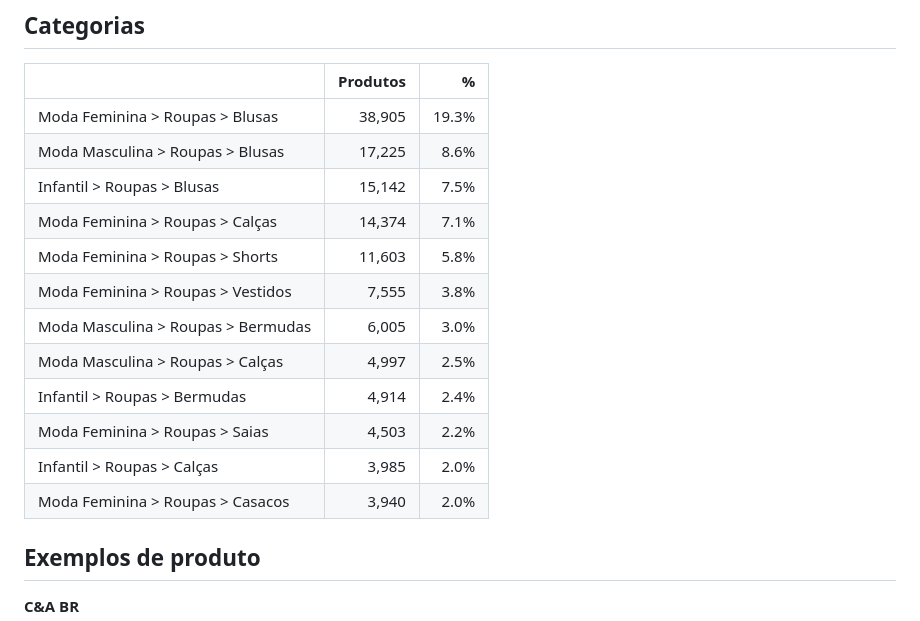
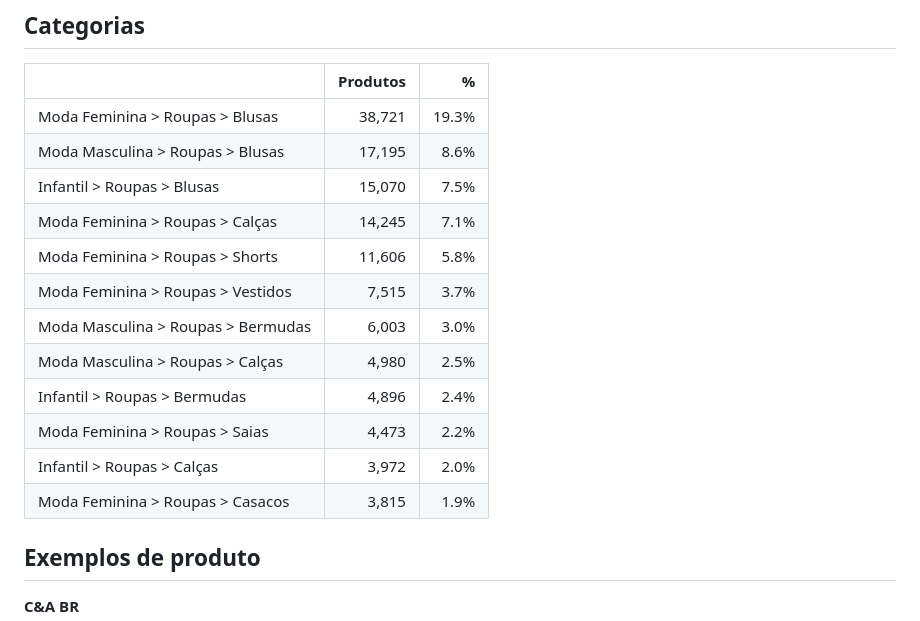
Before and after one commit to diegotesch/market-filter, a Markdown page: output/panorama.md, the part around one of its changes. GitHub-like rendering.

```diff
--- a/output/panorama.md
+++ b/output/panorama.md
@@ -54,18 +54,18 @@
 
 | | Produtos | % |
 |---|---:|---:|
-| Moda Feminina > Roupas > Blusas | 38,905 | 19.3% |
-| Moda Masculina > Roupas > Blusas | 17,225 | 8.6% |
-| Infantil > Roupas > Blusas | 15,142 | 7.5% |
-| Moda Feminina > Roupas > Calças | 14,374 | 7.1% |
-| Moda Feminina > Roupas > Shorts | 11,603 | 5.8% |
-| Moda Feminina > Roupas > Vestidos | 7,555 | 3.8% |
-| Moda Masculina > Roupas > Bermudas | 6,005 | 3.0% |
-| Moda Masculina > Roupas > Calças | 4,997 | 2.5% |
-| Infantil > Roupas > Bermudas | 4,914 | 2.4% |
-| Moda Feminina > Roupas > Saias | 4,503 | 2.2% |
-| Infantil > Roupas > Calças | 3,985 | 2.0% |
-| Moda Feminina > Roupas > Casacos | 3,940 | 2.0% |
+| Moda Feminina > Roupas > Blusas | 38,721 | 19.3% |
+| Moda Masculina > Roupas > Blusas | 17,195 | 8.6% |
+| Infantil > Roupas > Blusas | 15,070 | 7.5% |
+| Moda Feminina > Roupas > Calças | 14,245 | 7.1% |
+| Moda Feminina > Roupas > Shorts | 11,606 | 5.8% |
+| Moda Feminina > Roupas > Vestidos | 7,515 | 3.7% |
+| Moda Masculina > Roupas > Bermudas | 6,003 | 3.0% |
+| Moda Masculina > Roupas > Calças | 4,980 | 2.5% |
+| Infantil > Roupas > Bermudas | 4,896 | 2.4% |
+| Moda Feminina > Roupas > Saias | 4,473 | 2.2% |
+| Infantil > Roupas > Calças | 3,972 | 2.0% |
+| Moda Feminina > Roupas > Casacos | 3,815 | 1.9% |
 
 ## Exemplos de produto
 
```
Also changed, not shown: other parts of output/panorama.md (+13 -13 lines).
